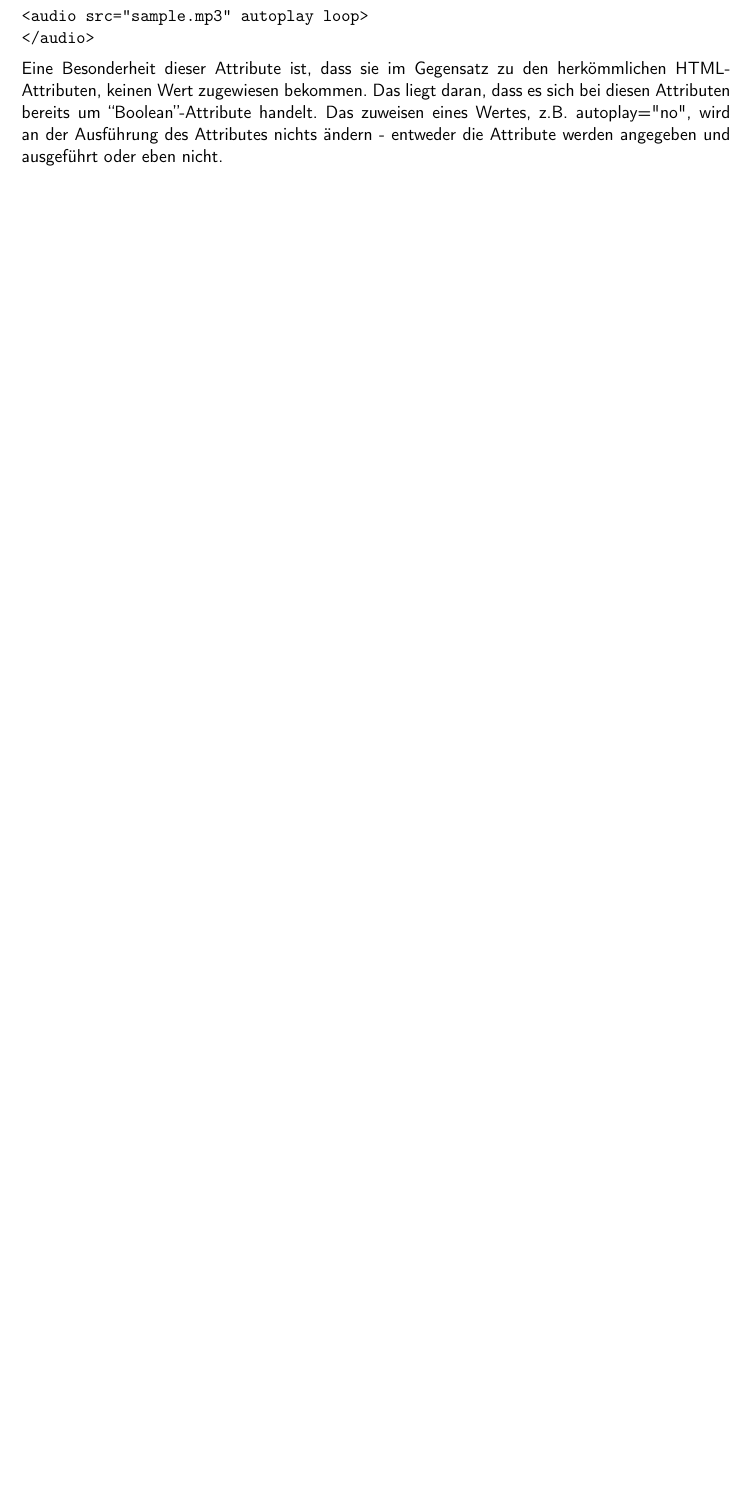
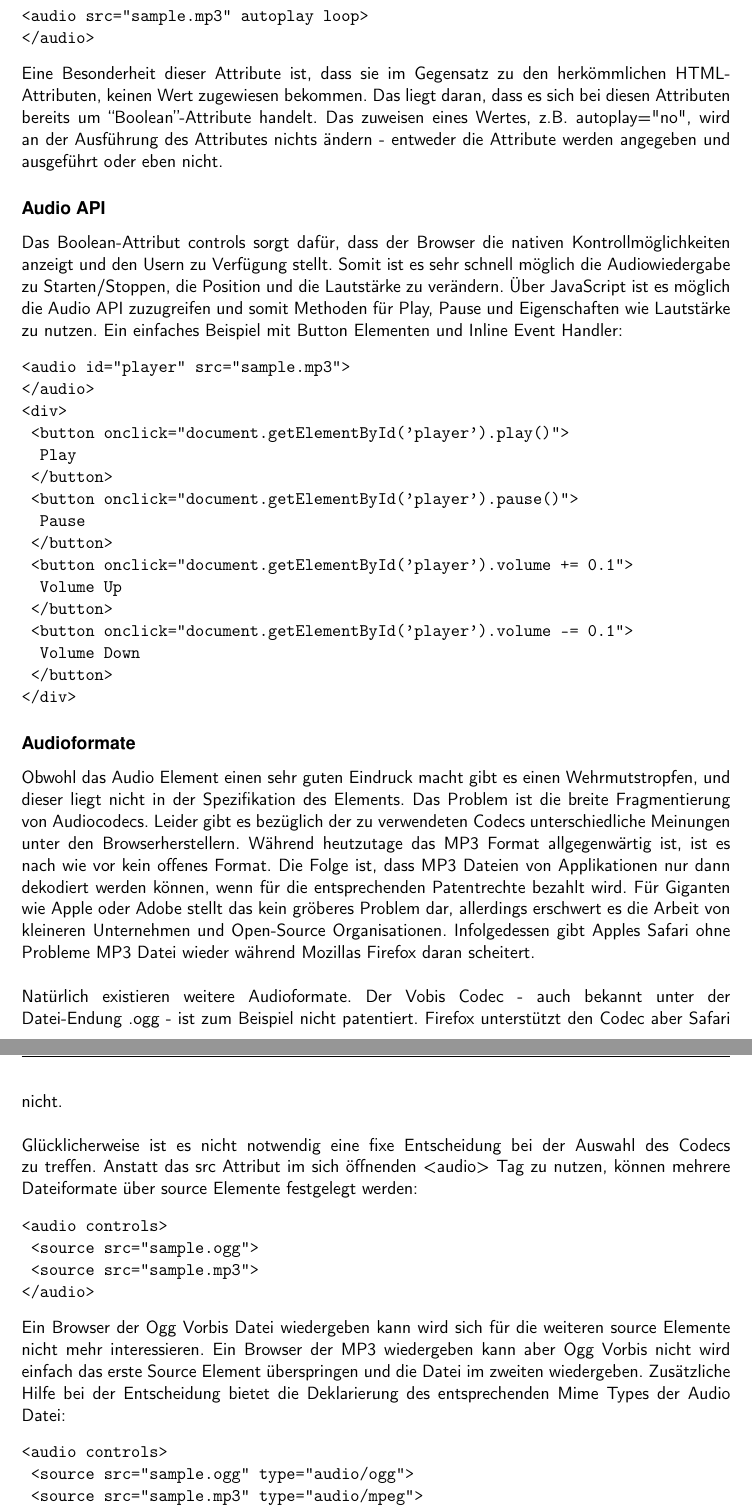
Before and after one commit to se12m029/master-thesis, a LaTeX thesis (pk-masterthesis.tex): part of page 13 of 30 before the commit and two parts of pages 13 and 14 of 33 after it, the two joined at a grey line, cut so that both start at the same text, the shorter picture padded with empty space. Compiled offline with pdfLaTeX; the source files are stored in an older character set and shown here as Unicode.

Commit message:
Rich Media Unterkapitel hinzugefügt
Audio und Video Element Unterkapitel hinzugefügt

```diff
--- a/pk-masterthesis.tex
+++ b/pk-masterthesis.tex
@@ -443,3 +443,65 @@ keinen Wert zugewiesen bekommen. Das liegt daran, dass es sich bei diesen Attrib
 ``Boolean''-Attribute handelt. Das zuweisen eines Wertes, z.B. autoplay="no", wird an der Ausführung
 des Attributes nichts ändern - entweder die Attribute werden angegeben und ausgeführt oder
 eben nicht.
+
+\subsubsection{Audio API}
+Das Boolean-Attribut controls sorgt dafür, dass der Browser die nativen Kontrollmöglichkeiten
+anzeigt und den Usern zu Verfügung stellt. Somit ist es sehr schnell möglich die Audiowiedergabe
+zu Starten/Stoppen, die Position und die Lautstärke zu verändern.
+%Image Audioplayer mit Controls
+Über JavaScript ist es möglich die Audio API zuzugreifen und somit Methoden für Play, Pause und
+Eigenschaften wie Lautstärke zu nutzen. Ein einfaches Beispiel mit Button Elementen und
+Inline Event Handler:
+\begin{verbatim}
+<audio id="player" src="sample.mp3">
+</audio>
+<div>
+	<button onclick="document.getElementById('player').play()">
+		Play
+	</button>
+	<button onclick="document.getElementById('player').pause()">
+		Pause
+	</button>
+	<button onclick="document.getElementById('player').volume += 0.1">
+		Volume Up
+	</button>
+	<button onclick="document.getElementById('player').volume -= 0.1">
+		Volume Down
+	</button>
+</div>
+\end{verbatim}
+
+\subsubsection{Audioformate}
+Obwohl das Audio Element einen sehr guten Eindruck macht gibt es einen Wehrmutstropfen,
+und dieser liegt nicht in der Spezifikation des Elements. Das Problem ist die breite Fragmentierung
+von Audiocodecs. Leider gibt es bezüglich der zu verwendeten Codecs unterschiedliche Meinungen
+unter den Browserherstellern. Während heutzutage das MP3 Format allgegenwärtig ist,
+ist es nach wie vor kein offenes Format. Die Folge ist, dass MP3 Dateien von Applikationen nur
+dann dekodiert werden können, wenn für die entsprechenden Patentrechte bezahlt wird.
+Für Giganten wie Apple oder Adobe stellt das kein gröberes Problem dar, allerdings erschwert es die
+Arbeit von kleineren Unternehmen und Open-Source Organisationen. Infolgedessen gibt
+Apples Safari ohne Probleme MP3 Datei wieder während Mozillas Firefox daran scheitert.
+\newline\newline
+Natürlich existieren weitere Audioformate. Der Vobis Codec - auch bekannt unter der Datei-Endung
+.ogg - ist zum Beispiel nicht patentiert. Firefox unterstützt den Codec aber Safari nicht.
+\newline\newline
+Glücklicherweise ist es nicht notwendig eine fixe Entscheidung bei der Auswahl des Codecs zu treffen.
+Anstatt das src Attribut im sich öffnenden <audio> Tag zu nutzen, können mehrere Dateiformate
+über source Elemente festgelegt werden:
+\begin{verbatim}
+<audio controls>
+	<source src="sample.ogg">
+	<source src="sample.mp3">
+</audio>
+\end{verbatim}
+Ein Browser der Ogg Vorbis Datei wiedergeben kann wird sich für die weiteren source Elemente
+nicht mehr interessieren. Ein Browser der MP3 wiedergeben kann aber Ogg Vorbis nicht wird
+einfach das erste Source Element überspringen und die Datei im zweiten wiedergeben.
+Zusätzliche Hilfe bei der Entscheidung bietet die Deklarierung des entsprechenden
+Mime Types der Audio Datei:
+\begin{verbatim}
+<audio controls>
+	<source src="sample.ogg" type="audio/ogg">
+	<source src="sample.mp3" type="audio/mpeg">
+</audio>
+\end{verbatim}
@@ -445,0 +521,2 @@ eben nicht.
+	<source src="sample.ogg" type="audio/ogg">
+	<source src="sample.mp3" type="audio/mpeg">
@@ -445,0 +531,9 @@ eben nicht.
+<audio controls>
+	<source src="sample.ogg" type="audio/ogg">
+	<source src="sample.mp3" type="audio/mpeg">
+	<object type="application/x-shockwave-flash"
+		<param name="movie" value="player.swf?soundFile=sample.mp3">
+		<a href="sample.mp3">Audio Datei herunterladen</a>
+	</object>
+</audio>
+\end{verbatim}
```
Also changed, not shown: pk-masterthesis.tex (28 more changed lines).
